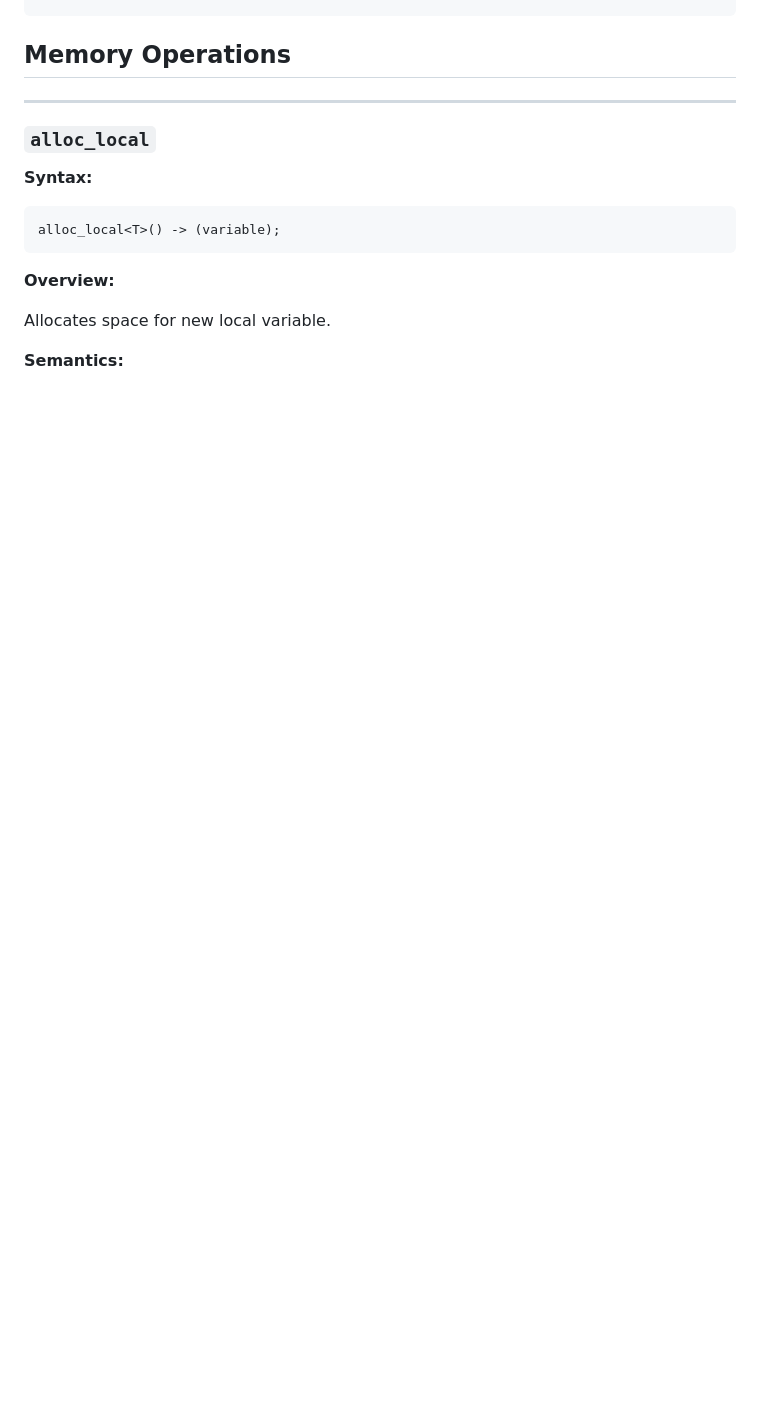
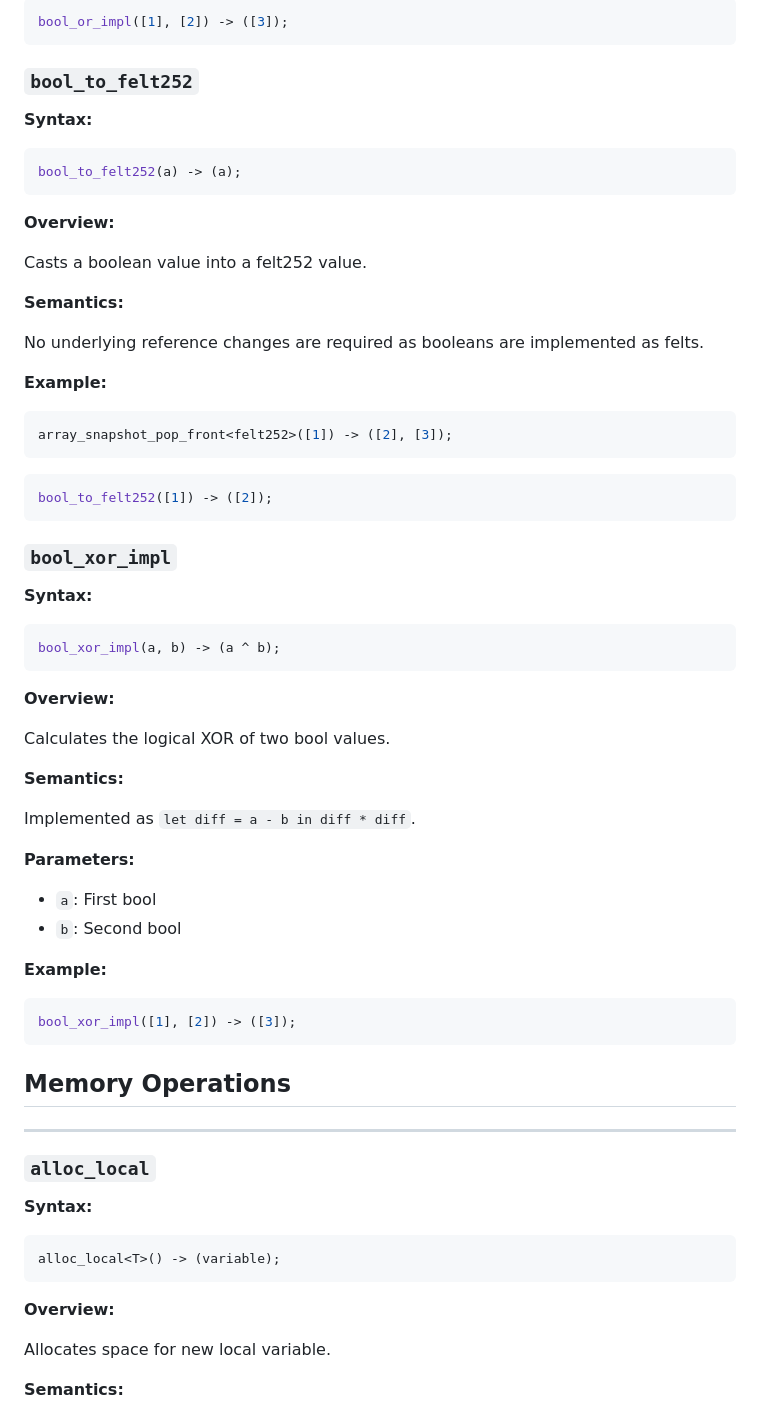
Before and after one commit to sierra-docs/sierra-docs.github.io, a Markdown page: docs/README.md, the part around one of its changes. Drawn GitHub-style; blank space fills up the shorter version.

````diff
--- a/docs/README.md
+++ b/docs/README.md
@@ -287,3 +364,60 @@ bitwise([1], [2], [3]) -> ([4], [5], [6], [7]);
+```rust
+bool_or_impl([1], [2]) -> ([3]);
+```
+
+### `bool_to_felt252`
+
+**Syntax:**
+
+```rust
+bool_to_felt252(a) -> (a);
+```
+
+**Overview:**
+
+Casts a boolean value into a felt252 value.
+
+**Semantics:**
+
+No underlying reference changes are required as booleans are implemented as felts.
+
+**Example:**
+
+```rust
+array_snapshot_pop_front<felt252>([1]) -> ([2], [3]);
+```
+
+```rust
+bool_to_felt252([1]) -> ([2]);
+```
+
+### `bool_xor_impl`
+
+**Syntax:**
+
+```rust
+bool_xor_impl(a, b) -> (a ^ b);
+```
+
+**Overview:**
+
+Calculates the logical XOR of two bool values.
+
+**Semantics:**
+
+Implemented as `let diff = a - b in diff * diff`.
+
+**Parameters:**
+
+- `a`: First bool
+- `b`: Second bool
+
+**Example:**
+
+```rust
+bool_xor_impl([1], [2]) -> ([3]);
+```
+
 
 ## Memory Operations
 
````
Also changed, not shown: other parts of docs/README.md (+79 -2 lines).
